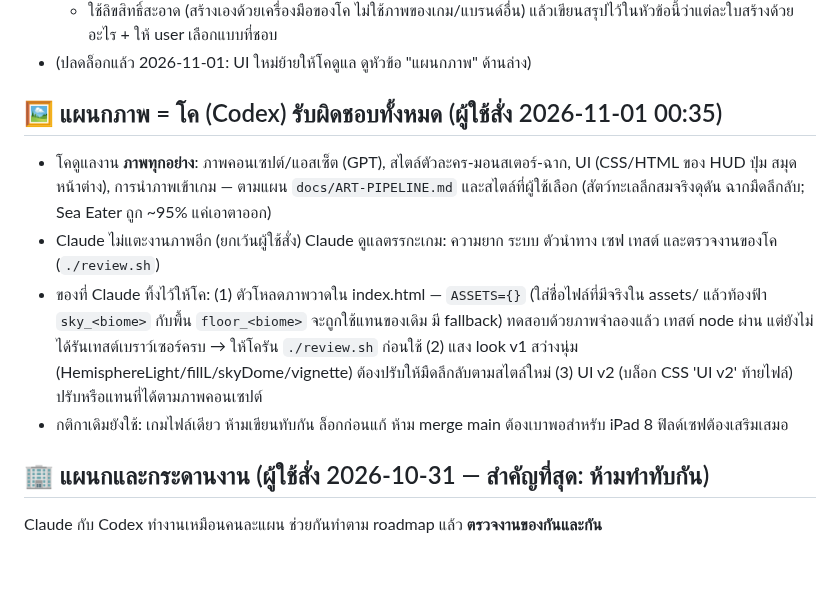
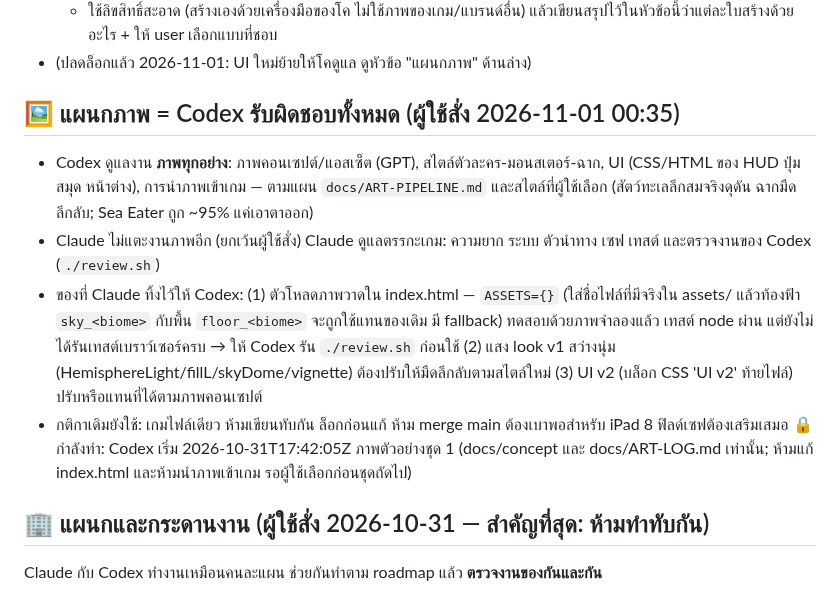
Before and after one commit to todsapon0/sea-eater-life, a Markdown page: HANDOFF.md, the part around the change. GitHub-like rendering; blank space fills up the shorter version.

Commit message:
HANDOFF: lock player concept art samples

```diff
--- a/HANDOFF.md
+++ b/HANDOFF.md
@@ -48,11 +48,12 @@
   - ใช้ลิขสิทธิ์สะอาด (สร้างเองด้วยเครื่องมือของโค ไม่ใช้ภาพของเกม/แบรนด์อื่น) แล้วเขียนสรุปไว้ในหัวข้อนี้ว่าแต่ละใบสร้างด้วยอะไร + ให้ user เลือกแบบที่ชอบ
 - (ปลดล็อกแล้ว 2026-11-01: UI ใหม่ย้ายให้โคดูแล ดูหัวข้อ "แผนกภาพ" ด้านล่าง)
 
-## 🖼 แผนกภาพ = โค (Codex) รับผิดชอบทั้งหมด (ผู้ใช้สั่ง 2026-11-01 00:35)
-- โคดูแลงาน **ภาพทุกอย่าง**: ภาพคอนเซปต์/แอสเซ็ต (GPT), สไตล์ตัวละคร-มอนสเตอร์-ฉาก, UI (CSS/HTML ของ HUD ปุ่ม สมุด หน้าต่าง), การนำภาพเข้าเกม — ตามแผน `docs/ART-PIPELINE.md` และสไตล์ที่ผู้ใช้เลือก (สัตว์ทะเลลึกสมจริงดุดัน ฉากมืดลึกลับ; Sea Eater ถูก ~95% แค่เอาตาออก)
-- Claude ไม่แตะงานภาพอีก (ยกเว้นผู้ใช้สั่ง) Claude ดูแลตรรกะเกม: ความยาก ระบบ ตัวนำทาง เซฟ เทสต์ และตรวจงานของโค (`./review.sh`)
-- ของที่ Claude ทิ้งไว้ให้โค: (1) ตัวโหลดภาพวาดใน index.html — `ASSETS={}` (ใส่ชื่อไฟล์ที่มีจริงใน assets/ แล้วท้องฟ้า `sky_<biome>` กับพื้น `floor_<biome>` จะถูกใช้แทนของเดิม มี fallback) ทดสอบด้วยภาพจำลองแล้ว เทสต์ node ผ่าน แต่ยังไม่ได้รันเทสต์เบราว์เซอร์ครบ → ให้โครัน `./review.sh` ก่อนใช้ (2) แสง look v1 สว่างนุ่ม (HemisphereLight/fillL/skyDome/vignette) ต้องปรับให้มืดลึกลับตามสไตล์ใหม่ (3) UI v2 (บล็อก CSS 'UI v2' ท้ายไฟล์) ปรับหรือแทนที่ได้ตามภาพคอนเซปต์
+## 🖼 แผนกภาพ = Codex รับผิดชอบทั้งหมด (ผู้ใช้สั่ง 2026-11-01 00:35)
+- Codex ดูแลงาน **ภาพทุกอย่าง**: ภาพคอนเซปต์/แอสเซ็ต (GPT), สไตล์ตัวละคร-มอนสเตอร์-ฉาก, UI (CSS/HTML ของ HUD ปุ่ม สมุด หน้าต่าง), การนำภาพเข้าเกม — ตามแผน `docs/ART-PIPELINE.md` และสไตล์ที่ผู้ใช้เลือก (สัตว์ทะเลลึกสมจริงดุดัน ฉากมืดลึกลับ; Sea Eater ถูก ~95% แค่เอาตาออก)
+- Claude ไม่แตะงานภาพอีก (ยกเว้นผู้ใช้สั่ง) Claude ดูแลตรรกะเกม: ความยาก ระบบ ตัวนำทาง เซฟ เทสต์ และตรวจงานของ Codex (`./review.sh`)
+- ของที่ Claude ทิ้งไว้ให้ Codex: (1) ตัวโหลดภาพวาดใน index.html — `ASSETS={}` (ใส่ชื่อไฟล์ที่มีจริงใน assets/ แล้วท้องฟ้า `sky_<biome>` กับพื้น `floor_<biome>` จะถูกใช้แทนของเดิม มี fallback) ทดสอบด้วยภาพจำลองแล้ว เทสต์ node ผ่าน แต่ยังไม่ได้รันเทสต์เบราว์เซอร์ครบ → ให้ Codex รัน `./review.sh` ก่อนใช้ (2) แสง look v1 สว่างนุ่ม (HemisphereLight/fillL/skyDome/vignette) ต้องปรับให้มืดลึกลับตามสไตล์ใหม่ (3) UI v2 (บล็อก CSS 'UI v2' ท้ายไฟล์) ปรับหรือแทนที่ได้ตามภาพคอนเซปต์
 - กติกาเดิมยังใช้: เกมไฟล์เดียว ห้ามเขียนทับกัน ล็อกก่อนแก้ ห้าม merge main ต้องเบาพอสำหรับ iPad 8 ฟิลด์เซฟต้องเสริมเสมอ
+🔒 กำลังทำ: Codex เริ่ม 2026-10-31T17:42:05Z ภาพตัวอย่างชุด 1 (docs/concept และ docs/ART-LOG.md เท่านั้น; ห้ามแก้ index.html และห้ามนำภาพเข้าเกม รอผู้ใช้เลือกก่อนชุดถัดไป)
 
 ## 🏢 แผนกและกระดานงาน (ผู้ใช้สั่ง 2026-10-31 — สำคัญที่สุด: ห้ามทำทับกัน)
 Claude กับ Codex ทำงานเหมือนคนละแผน ช่วยกันทำตาม roadmap แล้ว **ตรวจงานของกันและกัน**
```
